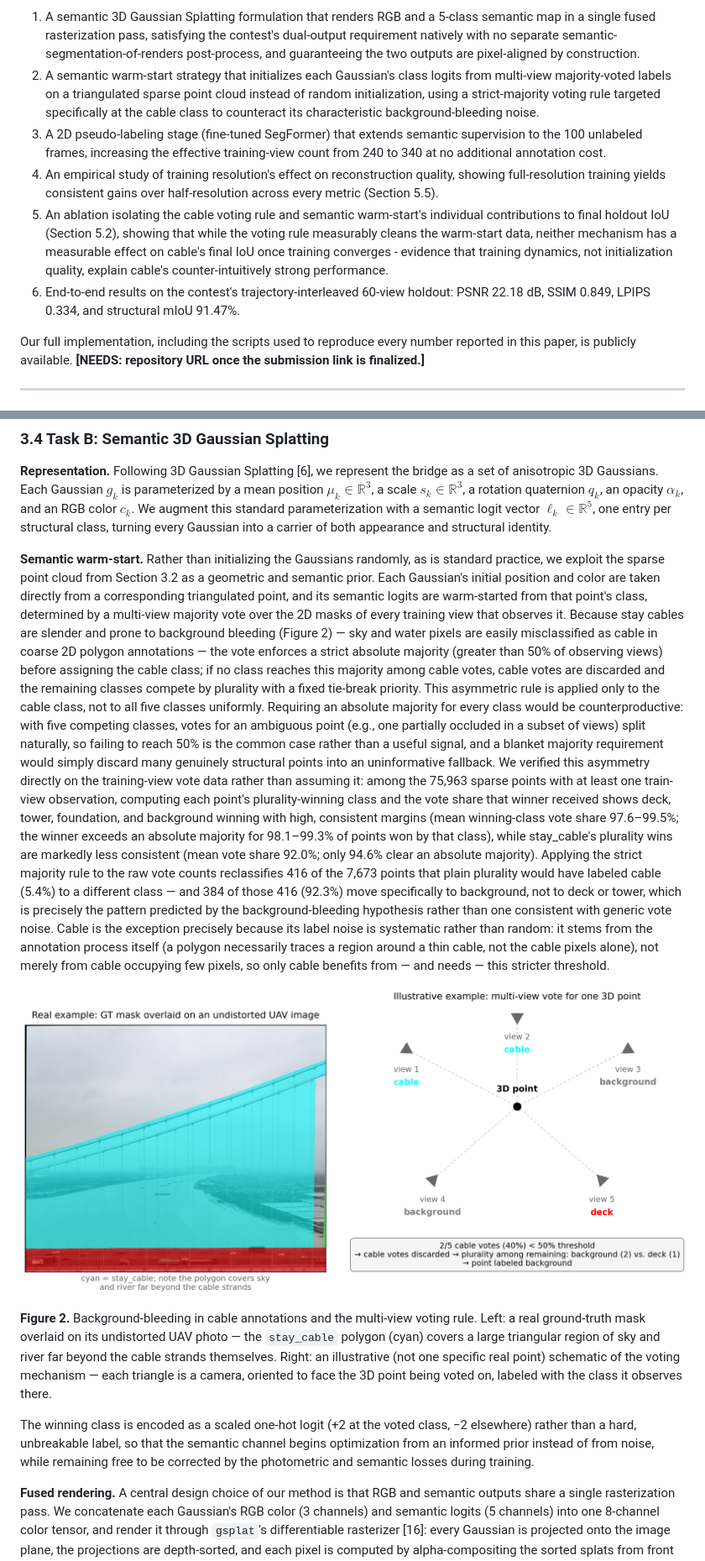
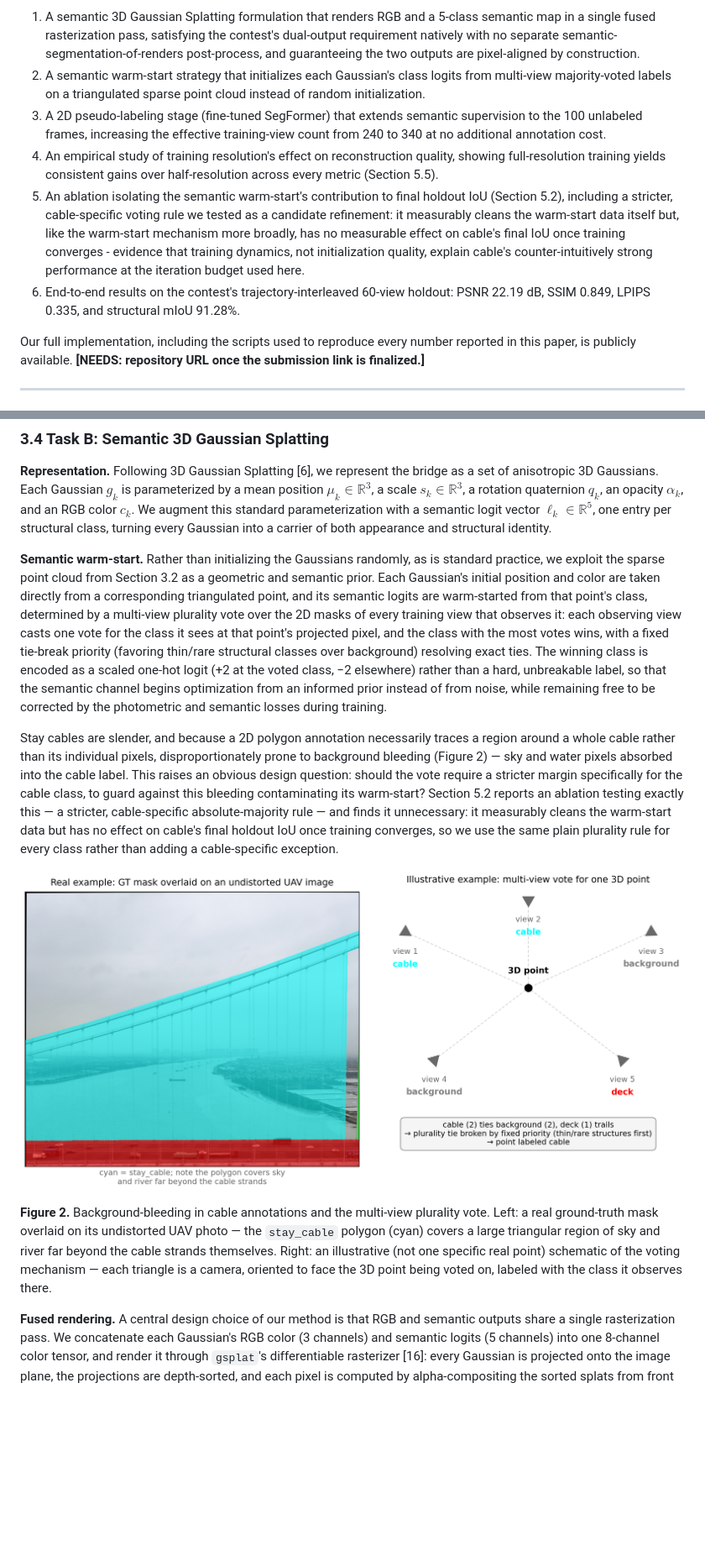
Before and after one commit to zeki-aitech/ic-shm-2026-project-2, a Markdown page: paper/DRAFT.md, 2 parts joined by grey strips. Shown at 84% size. Drawn GitHub-style; pictures changed too: paper/figures/fig2_cable_voting.png; blank space fills up the shorter version.

Commit message:
feat: describe plain plurality as the method in Abstract/Intro/Section 3.4
Rewrites the Abstract, Introduction contribution bullets, and Section
3.4's semantic warm-start description to present plain multi-view
plurality voting (with tie-break) as the actual design, moving the
strict-majority cable-specific rule to a "tested but not adopted"
alternative (elaborated in Section 5.2). Updates headline numbers to
the plain-plurality checkpoint's (PSNR 22.19, SSIM 0.849, LPIPS 0.335,
mIoU 91.28%). Regenerates Figure 1 (600,958 Gaussians, generic voting
label) and Figure 2 (right panel now illustrates plain plurality +
tie-break instead of the strict-majority mechanism).

Co-Authored-By: Claude Sonnet 5 <noreply@anthropic.com>

```diff
--- a/paper/DRAFT.md
+++ b/paper/DRAFT.md
@@ -73,22 +72,21 @@ We address these challenges with a semantic 3D Gaussian Splatting pipeline whose
    with no separate semantic-segmentation-of-renders post-process, and guaranteeing the two
    outputs are pixel-aligned by construction.
 2. A semantic warm-start strategy that initializes each Gaussian's class logits from multi-view
-   majority-voted labels on a triangulated sparse point cloud instead of random initialization,
-   using a strict-majority voting rule targeted specifically at the cable class to counteract its
-   characteristic background-bleeding noise.
+   majority-voted labels on a triangulated sparse point cloud instead of random initialization.
 3. A 2D pseudo-labeling stage (fine-tuned SegFormer) that extends semantic supervision to the
    100 unlabeled frames, increasing the effective training-view count from 240 to 340 at no
    additional annotation cost.
 4. An empirical study of training resolution's effect on reconstruction quality, showing
    full-resolution training yields consistent gains over half-resolution across every metric
    (Section 5.5).
-5. An ablation isolating the cable voting rule and semantic warm-start's individual
-   contributions to final holdout IoU (Section 5.2), showing that while the voting rule
-   measurably cleans the warm-start data, neither mechanism has a measurable effect on cable's
-   final IoU once training converges - evidence that training dynamics, not initialization
-   quality, explain cable's counter-intuitively strong performance.
-5. End-to-end results on the contest's trajectory-interleaved 60-view holdout: PSNR 22.18 dB,
-   SSIM 0.849, LPIPS 0.334, and structural mIoU 91.47%.
+5. An ablation isolating the semantic warm-start's contribution to final holdout IoU
+   (Section 5.2), including a stricter, cable-specific voting rule we tested as a candidate
+   refinement: it measurably cleans the warm-start data itself but, like the warm-start
+   mechanism more broadly, has no measurable effect on cable's final IoU once training
+   converges - evidence that training dynamics, not initialization quality, explain cable's
+   counter-intuitively strong performance at the iteration budget used here.
+6. End-to-end results on the contest's trajectory-interleaved 60-view holdout: PSNR 22.19 dB,
+   SSIM 0.849, LPIPS 0.335, and structural mIoU 91.28%.
 
 Our full implementation, including the scripts used to reproduce every number reported in this
 paper, is publicly available. **[NEEDS: repository URL once the submission link is finalized.]**
@@ -255,46 +253,32 @@ Gaussian into a carrier of both appearance and structural identity.
 practice, we exploit the sparse point cloud from Section 3.2 as a geometric and semantic prior.
 Each Gaussian's initial position and color are taken directly from a corresponding triangulated
 point, and its semantic logits are warm-started from that point's class, determined by a
-multi-view majority vote over the 2D masks of every training view that observes it. Because
-stay cables are slender and prone to background bleeding (Figure 2) — sky and water pixels are
-easily misclassified as cable in coarse 2D polygon annotations — the vote enforces a strict absolute
-majority (greater than 50% of observing views) before assigning the cable class; if no class
-reaches this majority among cable votes, cable votes are discarded and the remaining classes
-compete by plurality with a fixed tie-break priority. This asymmetric rule is applied only to
-the cable class, not to all five classes uniformly. Requiring an absolute majority for every
-class would be counterproductive: with five competing classes, votes for an ambiguous point
-(e.g., one partially occluded in a subset of views) split naturally, so failing to reach 50% is
-the common case rather than a useful signal, and a blanket majority requirement would simply
-discard many genuinely structural points into an uninformative fallback. We verified this
-asymmetry directly on the training-view vote data rather than assuming it: among the 75,963
-sparse points with at least one train-view observation, computing each point's plurality-winning
-class and the vote share that
-winner received shows deck, tower, foundation, and background winning with high, consistent
-margins (mean winning-class vote share 97.6–99.5%; the winner exceeds an absolute majority for
-98.1–99.3% of points won by that class), while stay_cable's plurality wins are markedly less
-consistent (mean vote share 92.0%; only 94.6% clear an absolute majority). Applying the strict
-majority rule to the raw vote counts reclassifies 416 of the 7,673 points that plain plurality
-would have labeled cable (5.4%) to a different class — and 384 of those 416 (92.3%) move
-specifically to background, not to deck or tower, which is precisely the pattern predicted by
-the background-bleeding hypothesis rather than one consistent with generic vote noise. Cable is
-the exception precisely because its label noise is systematic rather than random: it stems from
-the annotation process itself (a polygon necessarily traces a region around a thin cable, not
-the cable pixels alone), not merely from cable occupying few pixels, so only cable benefits from
-— and needs — this stricter threshold.
+multi-view plurality vote over the 2D masks of every training view that observes it: each
+observing view casts one vote for the class it sees at that point's projected pixel, and the
+class with the most votes wins, with a fixed tie-break priority (favoring thin/rare structural
+classes over background) resolving exact ties. The winning class is encoded as a scaled one-hot
+logit (+2 at the voted class, −2 elsewhere) rather than a hard, unbreakable label, so that the
+semantic channel begins optimization from an informed prior instead of from noise, while
+remaining free to be corrected by the photometric and semantic losses during training.
+
+Stay cables are slender, and because a 2D polygon annotation necessarily traces a region around a
+whole cable rather than its individual pixels, disproportionately prone to background bleeding
+(Figure 2) — sky and water pixels absorbed into the cable label. This raises an obvious design
+question: should the vote require a stricter margin specifically for the cable class, to guard
+against this bleeding contaminating its warm-start? Section 5.2 reports an ablation testing
+exactly this — a stricter, cable-specific absolute-majority rule — and finds it unnecessary: it
+measurably cleans the warm-start data but has no effect on cable's final holdout IoU once
+training converges, so we use the same plain plurality rule for every class rather than adding a
+cable-specific exception.
 
 ![Figure 2: Background-bleeding in cable annotations and the multi-view voting rule](figures/fig2_cable_voting.png)
 
-**Figure 2.** Background-bleeding in cable annotations and the multi-view voting rule. Left: a
+**Figure 2.** Background-bleeding in cable annotations and the multi-view plurality vote. Left: a
 real ground-truth mask overlaid on its undistorted UAV photo — the `stay_cable` polygon (cyan)
 covers a large triangular region of sky and river far beyond the cable strands themselves. Right:
 an illustrative (not one specific real point) schematic of the voting mechanism — each triangle
 is a camera, oriented to face the 3D point being voted on, labeled with the class it observes
 there.
-
-The winning class is encoded as a scaled one-hot
-logit (+2 at the voted class, −2 elsewhere) rather than a hard, unbreakable label, so that the
-semantic channel begins optimization from an informed prior instead of from noise, while
-remaining free to be corrected by the photometric and semantic losses during training.
 
 **Fused rendering.** A central design choice of our method is that RGB and semantic outputs
 share a single rasterization pass. We concatenate each Gaussian's RGB color (3 channels) and
```
Also changed, not shown: other parts of paper/DRAFT.md (+4 -5 lines), paper/figures/fig1_pipeline.png, 2 other files.
